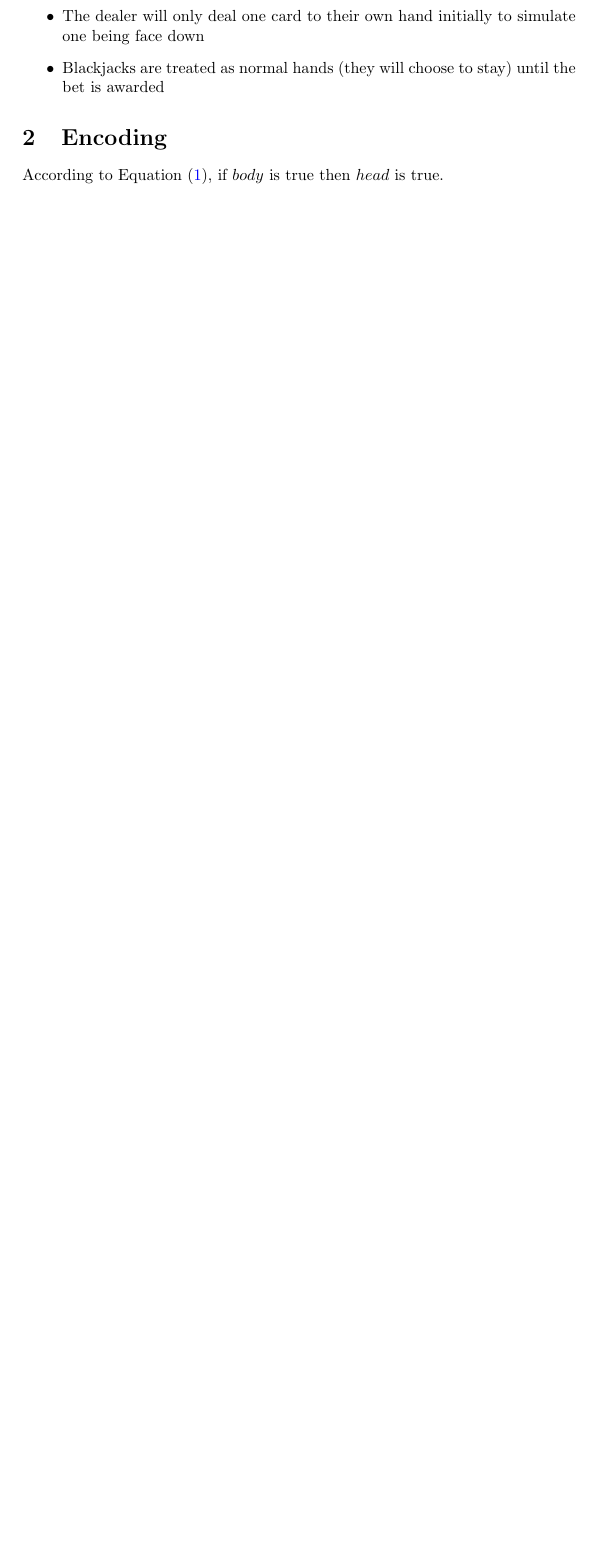
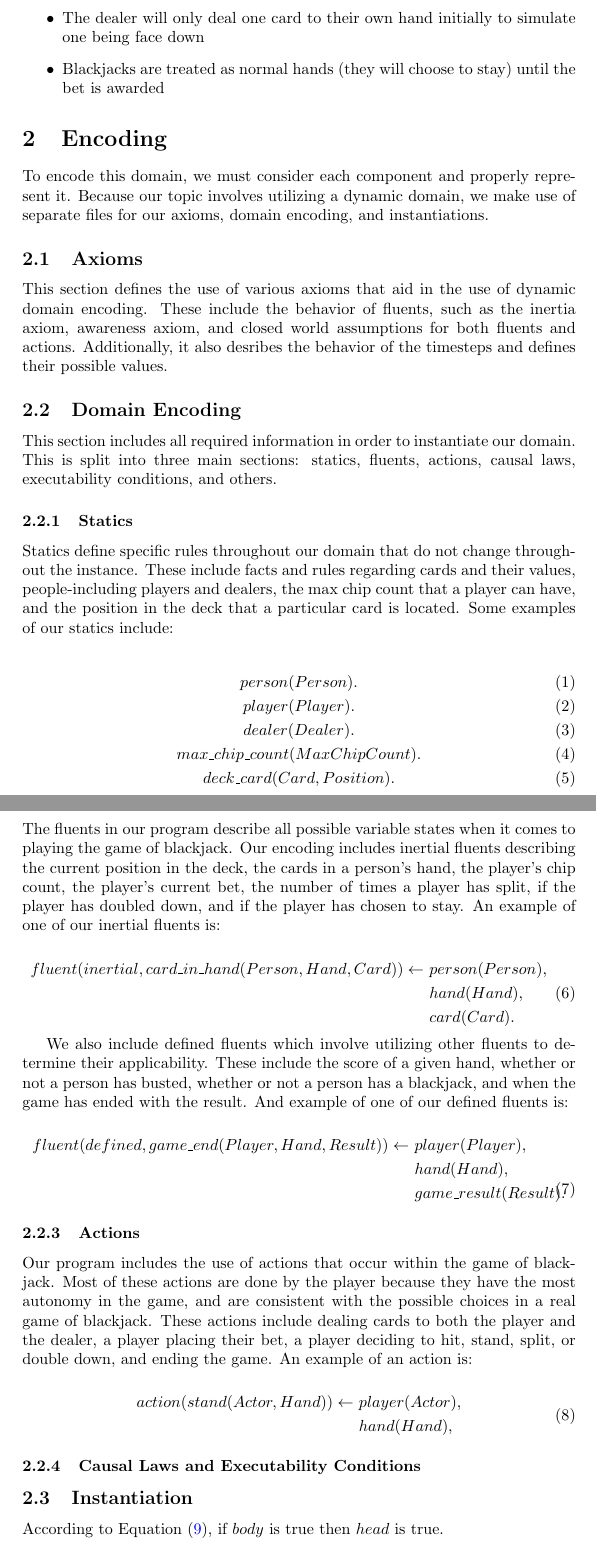
Before and after one commit to 0x326/miami-university-cse-620a-group-project, a LaTeX document (Report.tex): part of page 3 of 4 before the commit and two parts of pages 3 and 4 of 6 after it, the two joined at a grey line, cut so that both start at the same text, the shorter picture padded with empty space. Compiled offline with pdfLaTeX.

Commit message:
Draft report

```diff
--- a/Report.tex
+++ b/Report.tex
@@ -1,7 +1,7 @@
 \documentclass{article}
 \usepackage[utf8]{inputenc}
 
-\title{Group Project}
+\title{Blackjack \\ Encoded in a Dynamic Domain}
 
 \author{
     John Meyer
@@ -9,7 +9,7 @@
     Andrew DePero
 }
 
-\date{November 2020}
+\date{May 2021}
 
 % Enable equation cross-referencing \eqref{}
 \usepackage{amsmath}
@@ -109,6 +109,91 @@ Simplifying assumptions:
 
 \section{Encoding}
 
+To encode this domain, we must consider each component and properly represent it.
+Because our topic involves utilizing a dynamic domain, we make use of separate files for our axioms,
+domain encoding, and instantiations.
+
+
+\subsection{Axioms}
+
+This section defines the use of various axioms that aid in the use of dynamic domain encoding.
+These include the behavior of fluents, such as the inertia axiom, awareness axiom, and closed world assumptions for both fluents and actions.
+Additionally, it also desribes the behavior of the timesteps and defines their possible values.
+
+\subsection{Domain Encoding}
+
+This section includes all required information in order to instantiate our domain.
+This is split into three main sections: statics, fluents, actions, causal laws, executability
+conditions, and others.
+
+\subsubsection{Statics}
+
+Statics define specific rules throughout our domain that do not change throughout the instance.
+These include facts and rules regarding cards and their values, people-including players and dealers, the max chip count
+that a player can have, and the position in the deck that a particular card is located.
+Some examples of our statics include:
+
+\begin{gather}
+    person(Person). \\
+    player(Player). \\
+    dealer(Dealer). \\
+    max\_chip\_count(MaxChipCount). \\
+    deck\_card(Card, Position).
+\end{gather}
+
+\subsubsection{Fluents}
+
+The fluents in our program describe all possible variable states when it comes to playing the game of blackjack.
+Our encoding includes inertial fluents describing the current position in the deck,
+the cards in a person's hand, the player's chip count, the player's current bet,
+the number of times a player has split, if the player has doubled down, and
+if the player has chosen to stay. An example of one of our inertial fluents is:
+
+\begin{equation}
+    \begin{split}
+        fluent(inertial, card\_in\_hand(Person, Hand, Card)) \leftarrow \
+            & person(Person), \\
+            & hand(Hand), \\
+            & card(Card).
+    \end{split}
+\end{equation}
+
+We also include defined fluents which involve utilizing other fluents to determine their applicability.
+These include the score of a given hand, whether or not a person has busted,
+whether or not a person has a blackjack, and when the game has ended with the result.
+And example of one of our defined fluents is:
+
+\begin{equation}
+    \begin{split}
+        fluent(defined, game\_end(Player, Hand, Result)) \leftarrow \
+            & player(Player), \\
+            & hand(Hand), \\
+            & game\_result(Result).
+    \end{split}
+\end{equation}
+
+\subsubsection{Actions}
+
+Our program includes the use of actions that occur within the game of blackjack.
+Most of these actions are done by the player because they have the most autonomy in the game,
+and are consistent with the possible choices in a real game of blackjack.
+These actions include dealing cards to both the player and the dealer, a player placing their bet,
+a player deciding to hit, stand, split, or double down, and ending the game.
+An example of an action is:
+
+\begin{equation}
+    \begin{split}
+        action(stand(Actor, Hand)) \leftarrow \
+            & player(Actor), \\
+            & hand(Hand),
+    \end{split}
+\end{equation}
+
+\subsubsection{Causal Laws and Executability Conditions}
+
+\subsection{Instantiation}
+
+
 According to \cref{eq:rule_1}, if $body$ is true then $head$ is true.
 
 \begin{equation}
```
